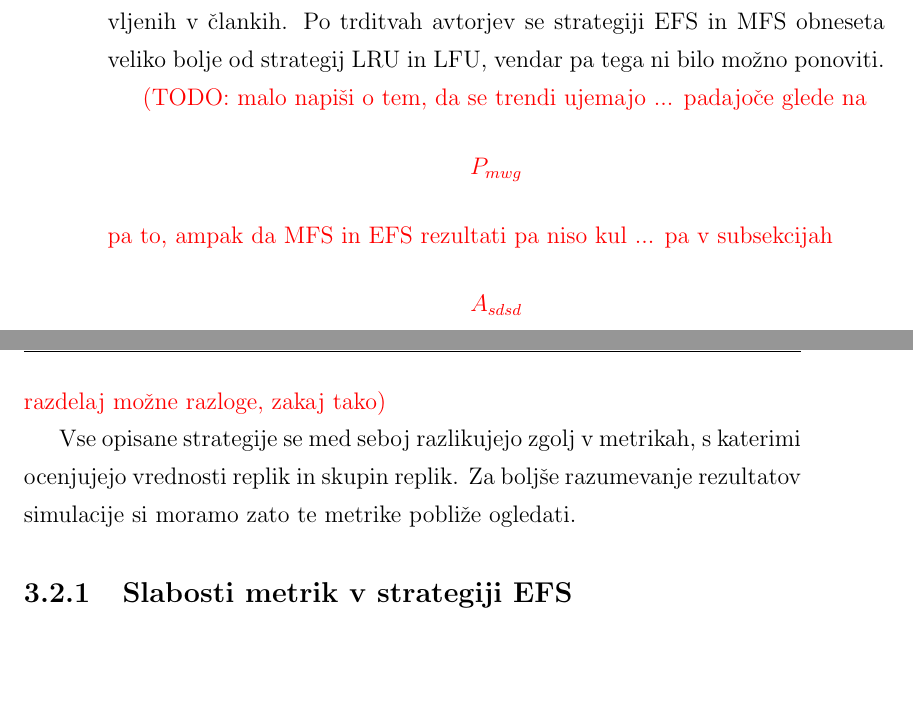
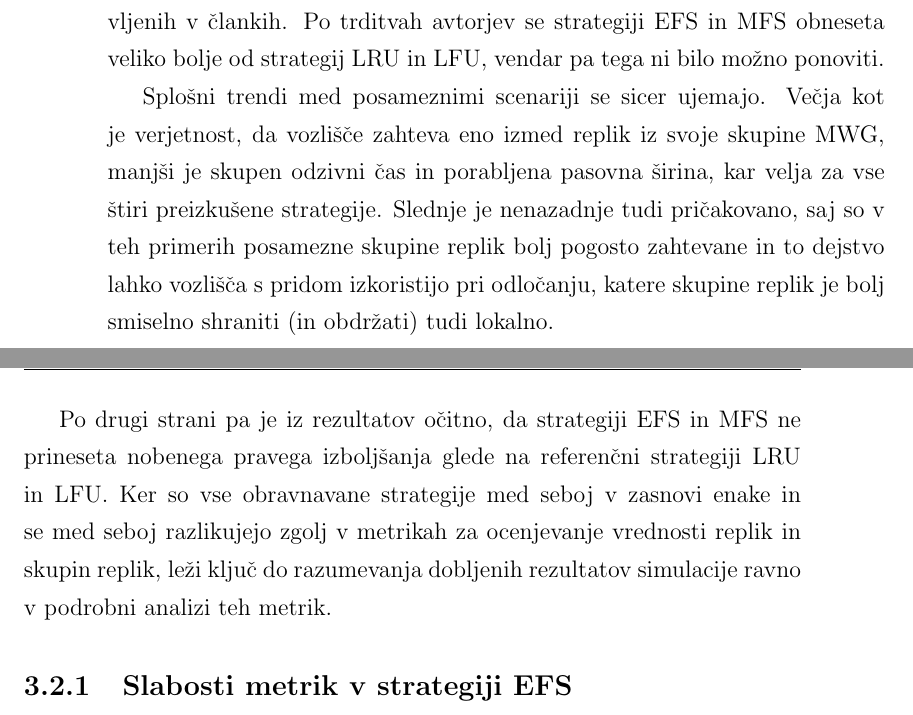
Before and after one commit to plamut/datagrid, a LaTeX thesis (thesis/diploma_lamut.tex): two parts of pages 40 and 41 of 55, joined at a grey line, cut so that both start at the same text, the shorter picture padded with empty space. Compiled offline with pdfLaTeX.

Commit message:
Thesis: results mismatches comments

```diff
--- a/thesis/diploma_lamut.tex
+++ b/thesis/diploma_lamut.tex
@@ -1213,13 +1213,20 @@ predstavljenih v člankih. Po trditvah avtorjev se strategiji EFS in MFS
 obneseta veliko bolje od strategij LRU in LFU, vendar pa tega ni bilo možno
 ponoviti.
 
-\TODO{malo napiši o tem, da se trendi ujemajo ... padajoče glede na $$P_{mwg}$$
-pa to, ampak da MFS in EFS rezultati pa niso kul ... pa v subsekcijah
-$$A_{sdsd}$$razdelaj možne razloge, zakaj tako}
-
-Vse opisane strategije se med seboj razlikujejo zgolj v metrikah,
-s katerimi ocenjujejo vrednosti replik in skupin replik. Za boljše razumevanje
-rezultatov simulacije si moramo zato te metrike pobliže ogledati.
+Splošni trendi med posameznimi scenariji se sicer ujemajo. Večja kot je
+verjetnost, da vozlišče zahteva eno izmed replik iz svoje skupine MWG, manjši
+je skupen odzivni čas in porabljena pasovna širina, kar velja za vse štiri
+preizkušene strategije. Slednje je nenazadnje tudi pričakovano, saj so v teh
+primerih posamezne skupine replik bolj pogosto zahtevane in to dejstvo lahko
+vozlišča s pridom izkoristijo pri odločanju, katere skupine replik je bolj
+smiselno shraniti (in obdržati) tudi lokalno.
+
+Po drugi strani pa je iz rezultatov očitno, da strategiji EFS in MFS ne
+prineseta nobenega pravega izboljšanja glede na referenčni strategiji LRU in
+LFU. Ker so vse obravnavane strategije med seboj v zasnovi enake in se med
+seboj razlikujejo zgolj v metrikah za ocenjevanje vrednosti replik in skupin
+replik, leži ključ do razumevanja dobljenih rezultatov simulacije ravno v
+podrobni analizi teh metrik.
 
 
 \subsection{Slabosti metrik v strategiji EFS}
```
Also changed, not shown: thesis/diploma_lamut.tex (22 more changed lines).
